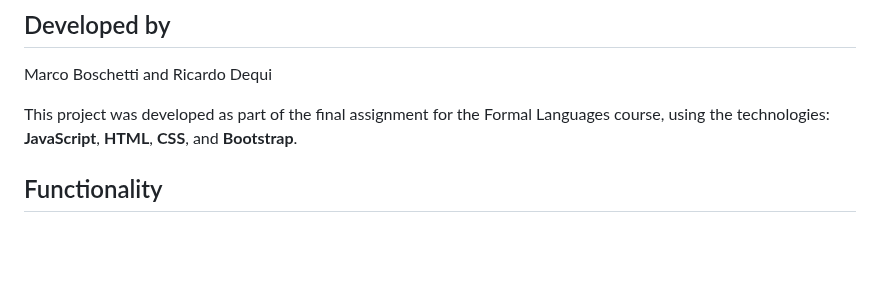
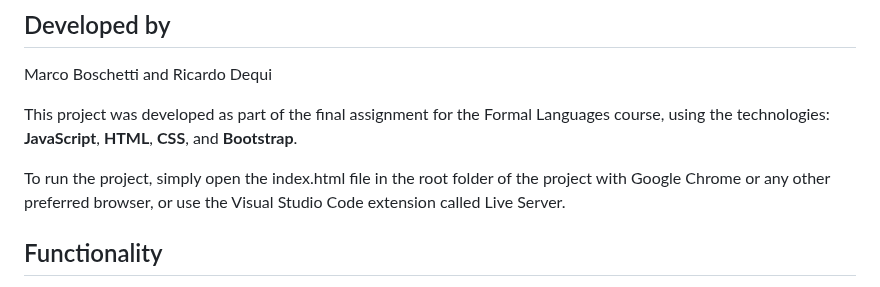
Before and after one commit to MarcoBosc/analisador-lexico, a Markdown page: README.en.md, the part around the change. GitHub-like rendering; blank space fills up the shorter version.

```diff
--- a/README.en.md
+++ b/README.en.md
@@ -7,6 +7,8 @@
 Marco Boschetti and Ricardo Dequi
 
 This project was developed as part of the final assignment for the Formal Languages course, using the technologies: **JavaScript**, **HTML**, **CSS**, and **Bootstrap**.
+
+To run the project, simply open the index.html file in the root folder of the project with Google Chrome or any other preferred browser, or use the Visual Studio Code extension called Live Server.
 
 ## Functionality
 
```
Also changed, not shown: README.md (+2 -0 lines).
